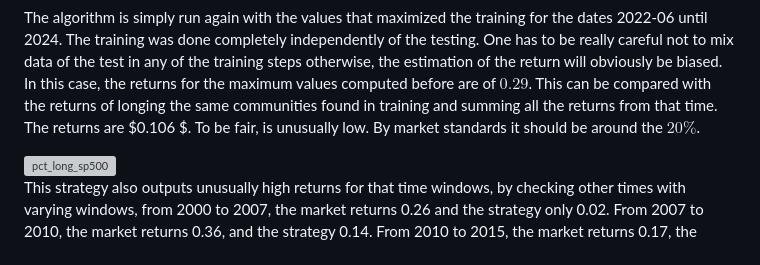
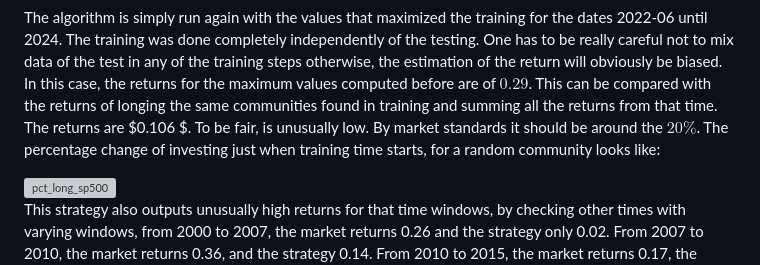
Before and after one commit to arnauvivett/Ensamble-Algorithmic-Investment-Strategy, a Markdown page: Theory/Trading_Logic.md, the part around the change. GitHub-like rendering; grey boxes are pictures that could not be loaded.

```diff
--- a/Theory/Trading_Logic.md
+++ b/Theory/Trading_Logic.md
@@ -80,7 +80,7 @@ be biased.
 In this case, the returns for the maximum values computed before are of $0.29$. This can be compared with
 the returns of longing the same communities found in training and summing
 all the returns from that time. The returns are $0.106 $. To be fair, is unusually low.
-By market standards it should be around the $20\%$.
+By market standards it should be around the $20\%$. The percentage change of investing just when training time starts, for a random community looks like:
 
 <img width="767" alt="pct_long_sp500" src="https://github.com/user-attachments/assets/3002a141-15e3-4974-8b90-759701bc50c2">
 
```
